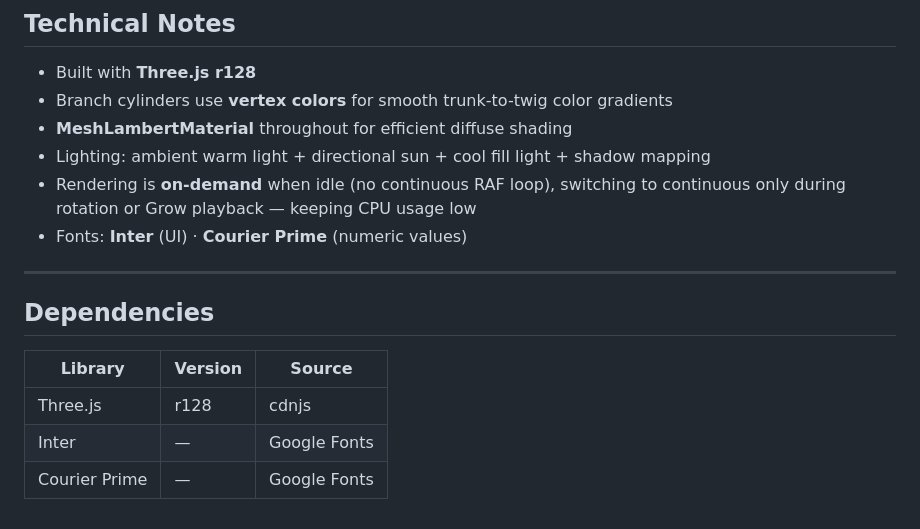
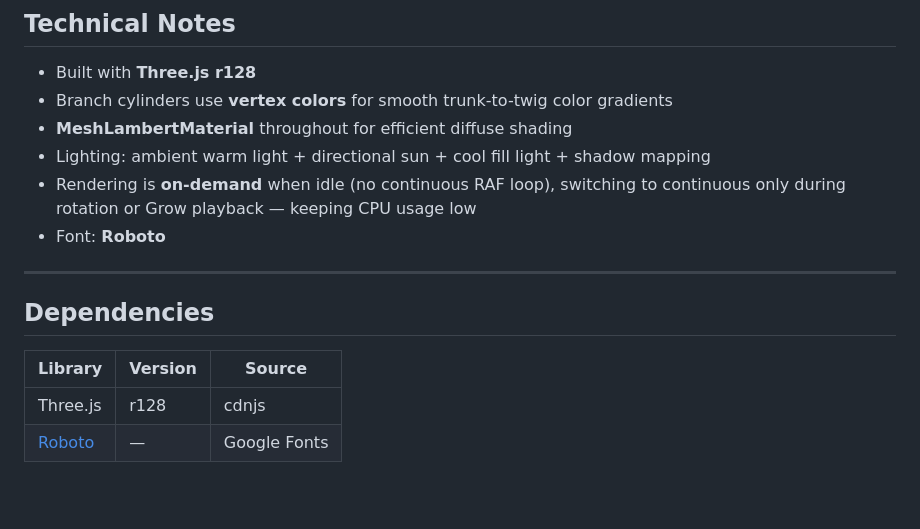
Before and after one commit to tengyanhaiin-star/Fibonacci-Tree, a Markdown page: README.md, the part around the change. Rendered like a GitHub page; blank space fills up the shorter version.

Commit message:
Change font from Inter and Courier Prime to Roboto
Updated font information in README.md to reflect the use of Roboto instead of Inter and Courier Prime.

```diff
--- a/README.md
+++ b/README.md
@@ -85,7 +85,7 @@ This is achieved by assigning random values through a path-keyed hash rather tha
 - **MeshLambertMaterial** throughout for efficient diffuse shading
 - Lighting: ambient warm light + directional sun + cool fill light + shadow mapping
 - Rendering is **on-demand** when idle (no continuous RAF loop), switching to continuous only during rotation or Grow playback — keeping CPU usage low
-- Fonts: **Inter** (UI) · **Courier Prime** (numeric values)
+- Font: **Roboto**
 
 ---
 
@@ -94,5 +94,4 @@ This is achieved by assigning random values through a path-keyed hash rather tha
 | Library | Version | Source |
 |---------|---------|--------|
 | Three.js | r128 | cdnjs |
-| Inter | — | Google Fonts |
-| Courier Prime | — | Google Fonts |
+| [Roboto](https://fonts.google.com/specimen/Roboto) | — | Google Fonts |
```
